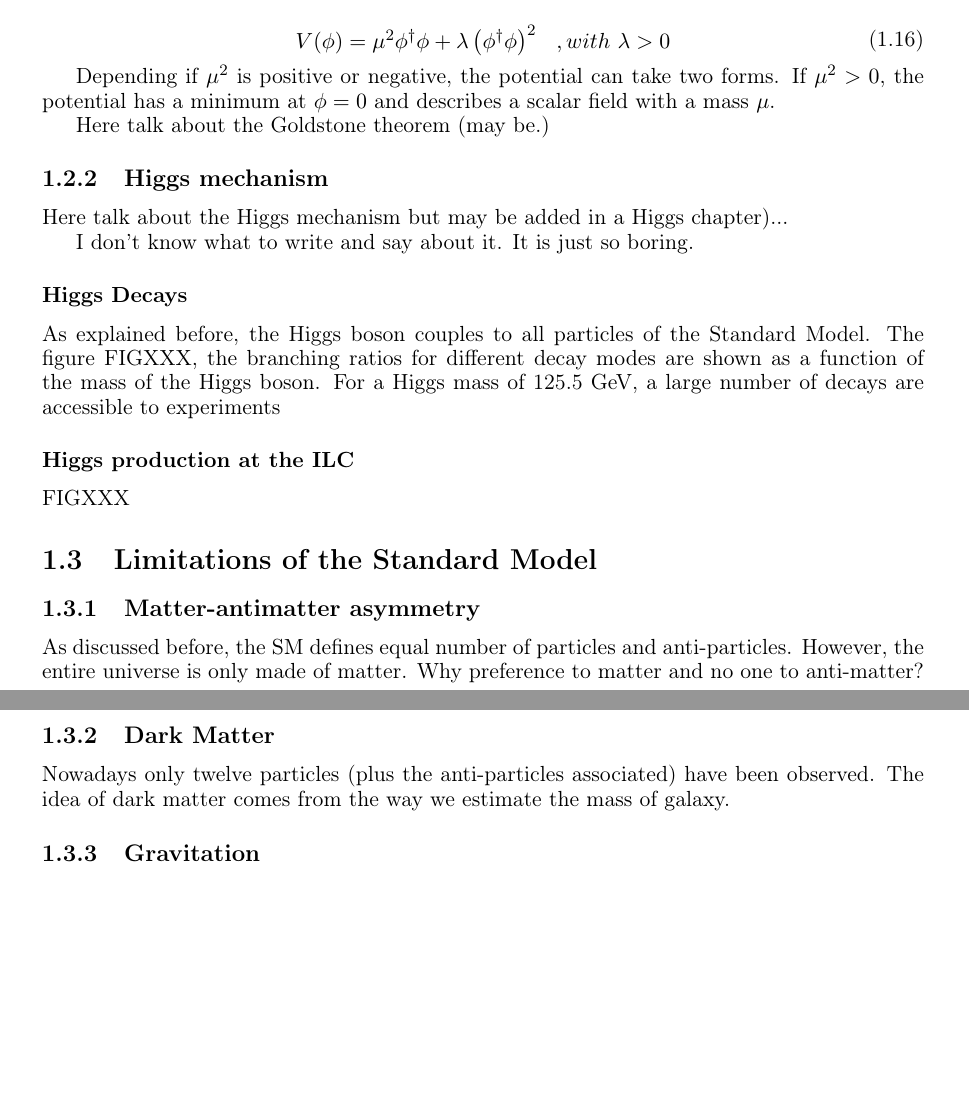
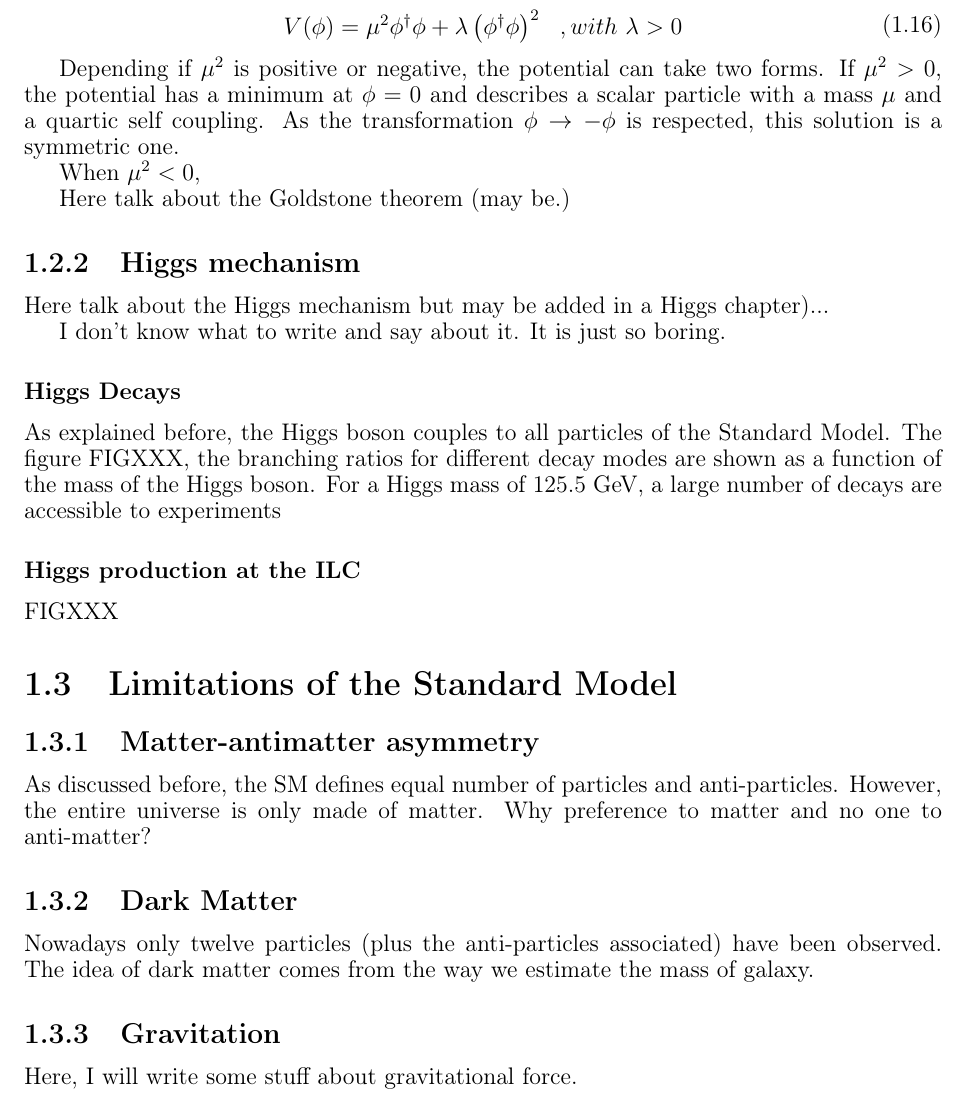
Before and after one commit to benjaminboitrelle/Thesis_overleaf, a LaTeX thesis (thesis_main.tex, which reads SM.tex): two parts of pages 11 and 12 of 25 before the commit and part of page 12 of 25 after it, the two joined at a grey line, cut so that both start at the same text, the shorter picture padded with empty space. Compiled offline with pdfLaTeX.

Commit message:
Show Amelie how great I am

```diff
--- a/SM.tex
+++ b/SM.tex
@@ -286,7 +286,10 @@
     \end{equation}
 
     Depending if $\mu^{2}$ is positive or negative, the potential can take two forms.
-    If $\mu^{2} > 0$, the potential has a minimum at $\phi = 0$ and describes a scalar field with a mass $\mu$.
+    If $\mu^{2} > 0$, the potential has a minimum at $\phi = 0$ and describes a scalar particle with a mass $\mu$ and a quartic self coupling.
+    As the transformation $\phi \rightarrow  - \phi$ is respected, this solution is a symmetric one.
+
+    When $\mu^{2} < 0$,
 
 
     Here talk about the Goldstone theorem (may be.)
@@ -323,4 +326,6 @@
 
     \subsection{Gravitation}
 
+    Here, I will write some stuff about gravitational force.
+
   %\section{Basic physics analysis at the ILC}
--- a/thesis_main.tex
+++ b/thesis_main.tex
@@ -1,4 +1,4 @@
-\documentclass[a4papper, 11pt, titlepage]{book}
+\documentclass[a4papper, 12pt, titlepage]{book}
 
 \usepackage[utf8]{inputenc}
 \usepackage[T1]{fontenc}
```
Also changed, not shown: thesis_main.pdf.
